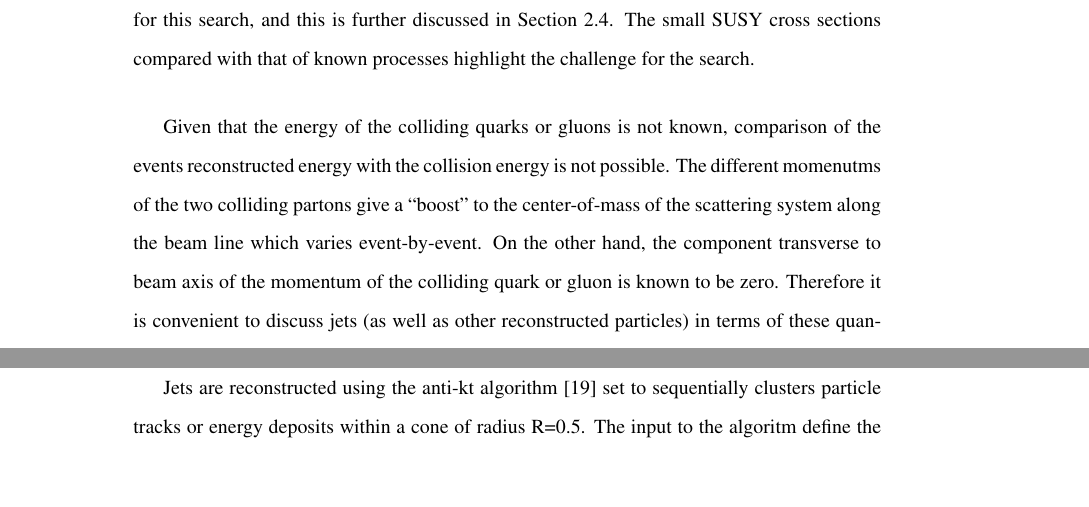
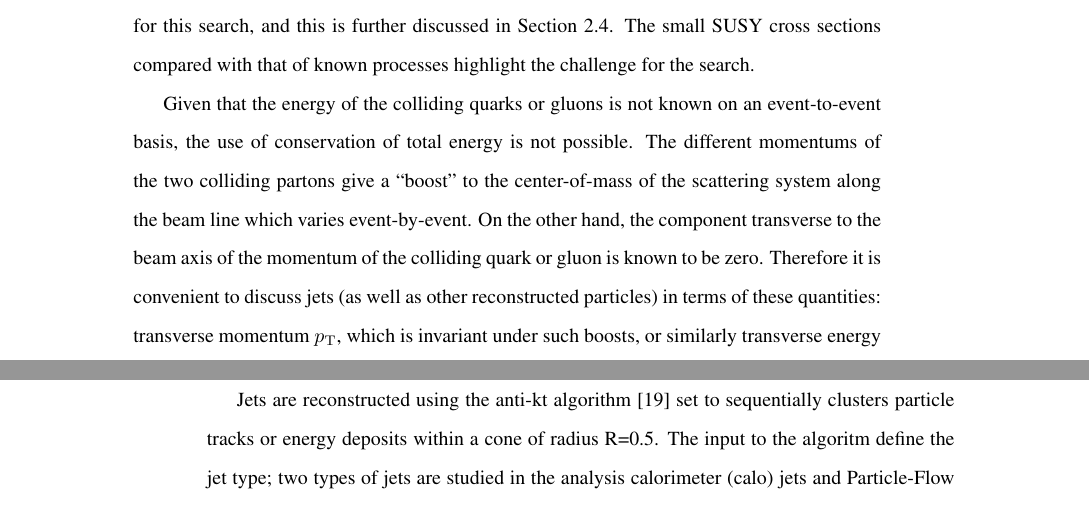
Before and after one commit to yeshaq/thesis, a LaTeX document (alphaT.tex, which reads lhcAndCms.tex): two parts of pages 33 and 37 of 131 before the commit and two parts of pages 33 and 38 of 132 after it, joined at a grey line, cut so that both start at the same text, the shorter picture padded with empty space. Compiled offline with pdfLaTeX.

Commit message:
spell check

```diff
--- a/lhcAndCms.tex
+++ b/lhcAndCms.tex
@@ -94,13 +94,17 @@ in Figure~\ref{fig:crossSec}.
   \end{center}
 \end{figure}
 
-The various SUSY production cross sections drive the choice of interpretation of the results for
-this search, and this is further discussed in Section~\ref{sec:signature}. The small SUSY cross
-sections compared with that of known processes highlight the challenge for the search.
+The various SUSY production cross sections drive the choice of interpretation
+of the results for this search, and this is further discussed in Section~\ref{sec:signature}.
+The small SUSY cross sections compared with that of known processes highlight
+the challenge for the search.\\
+\indent Given that the energy of the colliding quarks or gluons is not known on
+an event-to-event basis, the use of conservation of total energy is not possible.
+The different momentums of the two colliding partons give a ``boost'' to the center-of-mass
+of the scattering system along the beam line which varies event-by-event. On the other hand,
+the component transverse to the beam axis of the momentum of the colliding quark or gluon is
+known to be zero. Therefore it is convenient to discuss jets (as well as other reconstructed
+particles) in terms of these quantities: transverse momentum $\pt$, which is invariant under
+such boosts, or similarly transverse energy $\equiv E \sin\left(\theta\right)$, with
+$0 \leq \theta \leq \pi$ where $\theta$ is the polar angle from the beam-line; and pseudo-rapidity:
 
-Given that the energy of the colliding quarks or gluons is not known, comparison of the events reconstructed
-energy with the collision energy is not possible. The different momenutms of the two colliding partons give a
-``boost'' to the center-of-mass of the scattering system along the beam line which varies event-by-event.
-On the other hand, the component transverse to beam axis of the momentum of the colliding quark or gluon is known
-to be zero. Therefore it is convenient to discuss jets (as well as other reconstructed
-particles) in terms of these quantities:transverse momentum $\pt$ , which is invariant under such boosts, or similarly transverse
```
Also changed, not shown: lhcAndCms.tex (50 more changed lines).
